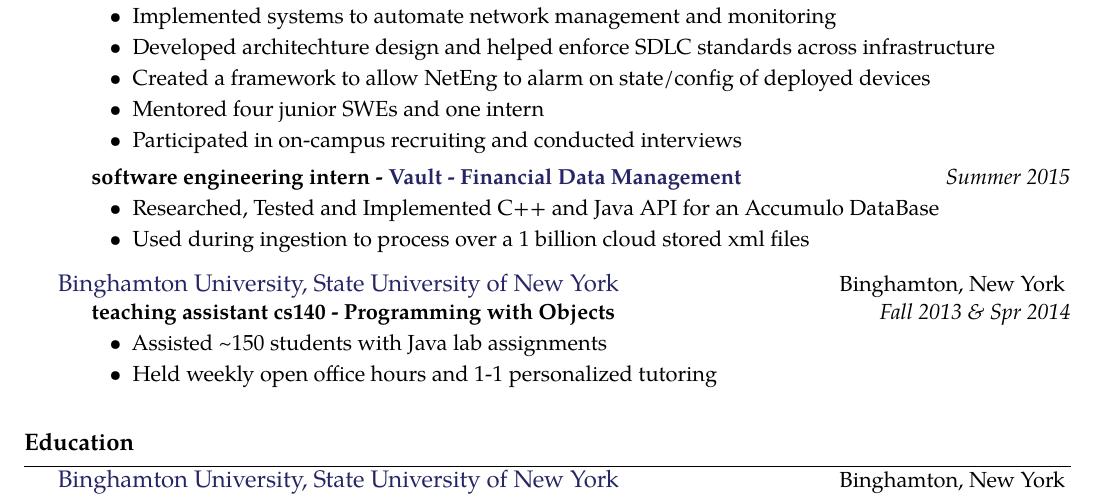
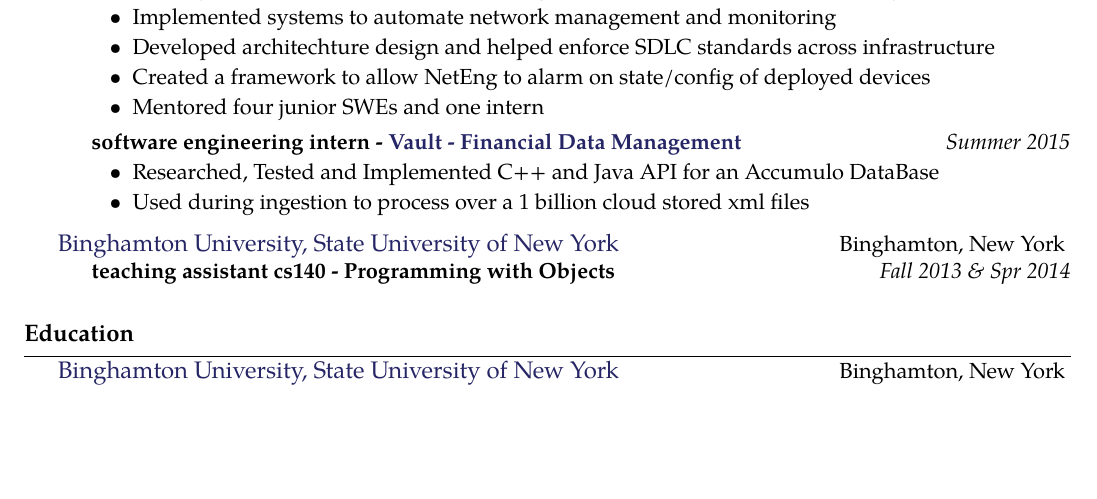
Before and after one commit to gabeochoa/employment-compression, a LaTeX CV (gabriel-ochoa-resume.tex): part of page 1 of 2 before the commit and part of the page after it, cut so that both start at the same text, the shorter picture padded with empty space. Compiled offline with pdfLaTeX.

Commit message:
back to one page

```diff
--- a/gabriel-ochoa-resume.tex
+++ b/gabriel-ochoa-resume.tex
@@ -108,10 +108,9 @@
             \item Developed architechture design and helped enforce SDLC standards across infrastructure
             \item Created a framework to allow NetEng to alarm on state/config of deployed devices
             \item Mentored four junior SWEs and one intern
-            \item Participated in on-campus recruiting and conducted interviews
         \end{itemize}
+    }
 
-    }
     \headedsubsection
     {software engineering intern - \href{https://www.bloomberg.com/professional/product/vault/}{Vault - Financial Data Management}}
     {Summer 2015}
@@ -131,10 +130,6 @@
     {teaching assistant cs140 - Programming with Objects}
     {Fall 2013 \& Spr 2014}
     {
-        \begin{itemize}
-            \item Assisted \textasciitilde 150 students with Java lab assignments
-            \item Held weekly open office hours and 1-1 personalized tutoring
-        \end{itemize}
     }
 }
 \roottitle{Education}
```
Also changed, not shown: gabriel-ochoa-resume.pdf.
